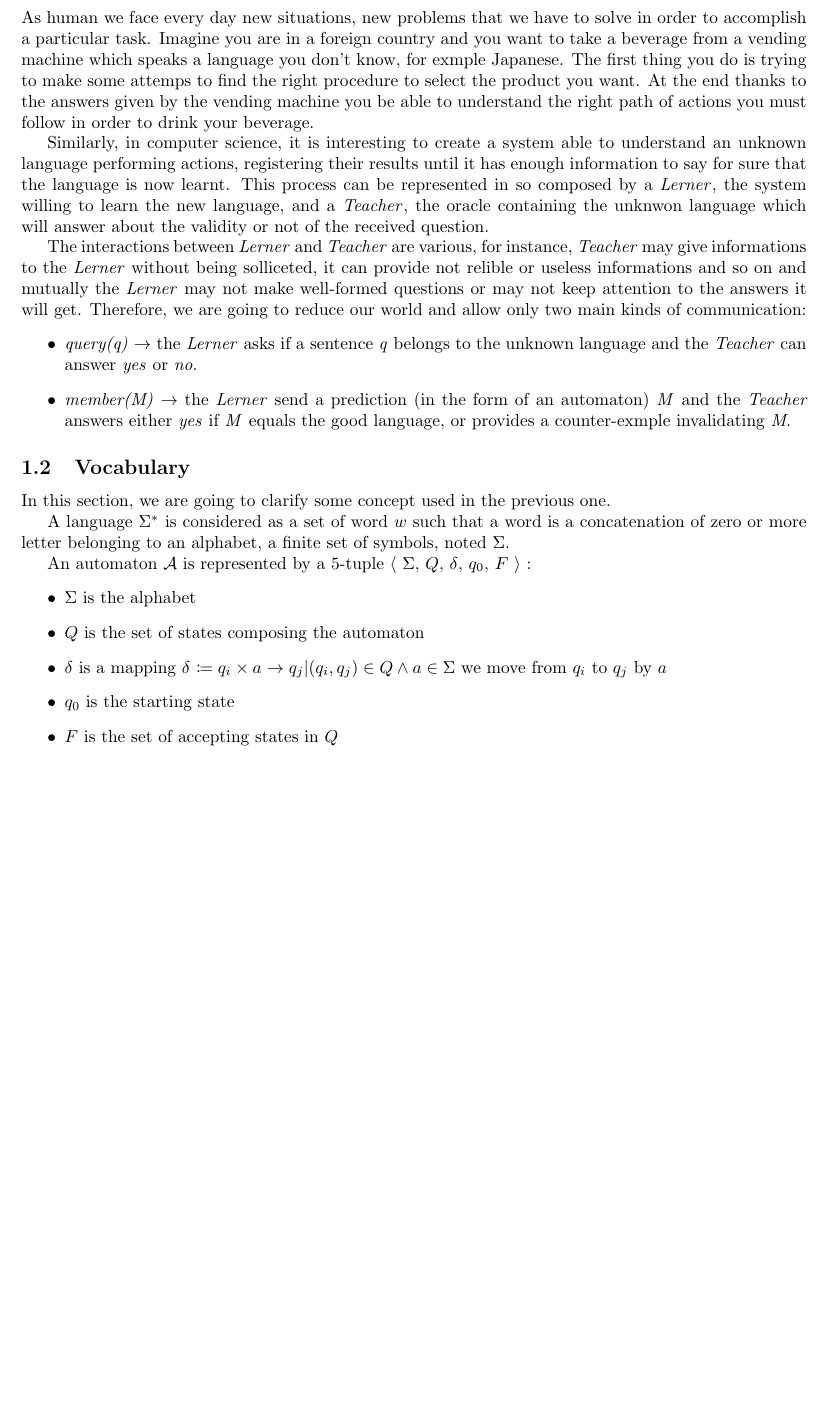
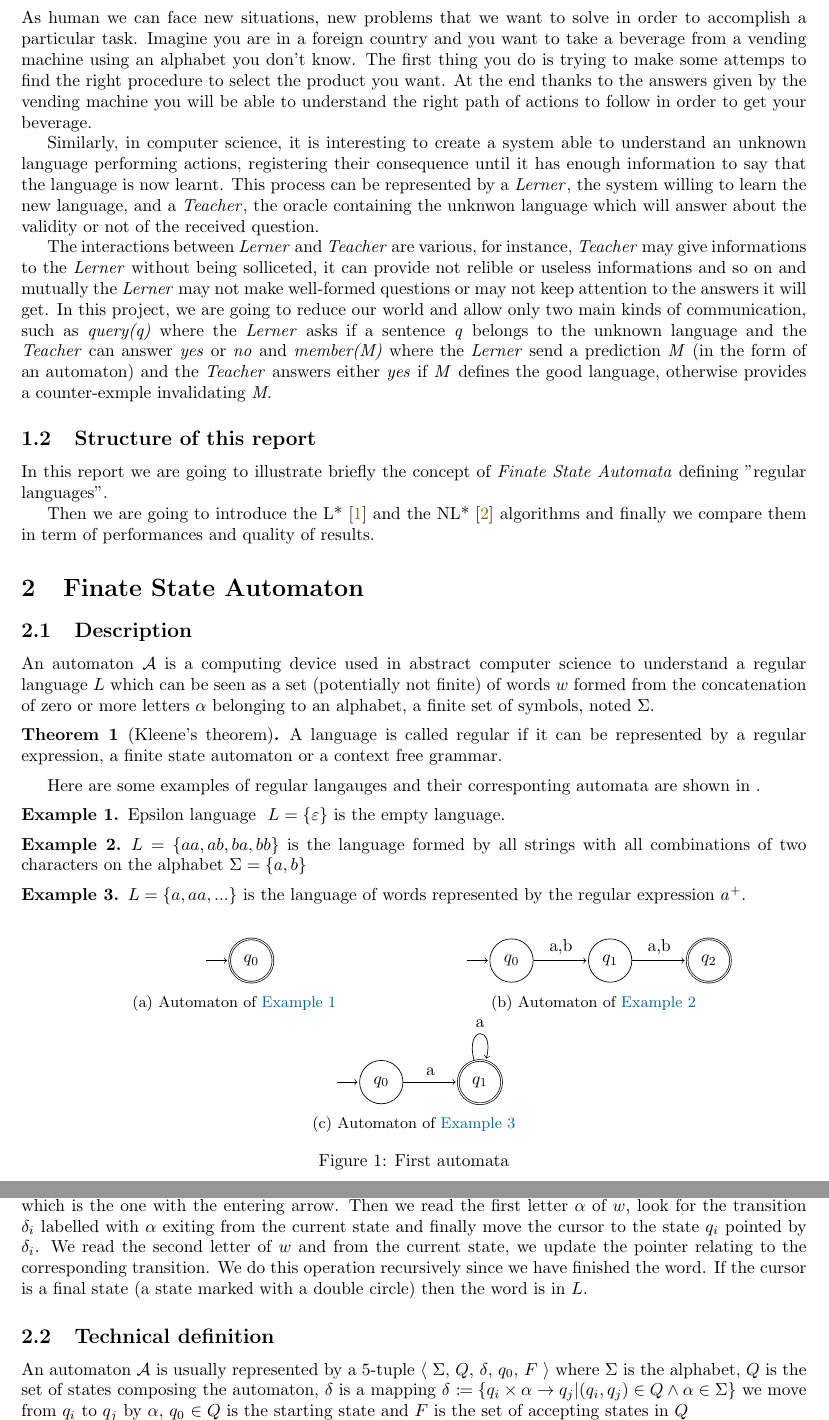
Before and after one commit to FissoreD/TER-M1-M1S2, a LaTeX document (report/main.tex, which reads report/rapport.cls, report/sections/Automaton.tex, report/sections/Introduction.tex): part of page 4 of 6 before the commit and two parts of pages 4 and 5 of 6 after it, the two joined at a grey line, cut so that both start at the same text, the shorter picture padded with empty space. Compiled offline with pdfLaTeX.

Commit message:
#4 Intro + Automaton

```diff
--- a/report/rapport.cls
+++ b/report/rapport.cls
@@ -26,6 +26,7 @@
 \RequirePackage{graphicx}
 \RequirePackage{enumitem}
 \RequirePackage{amsthm}
+\RequirePackage{amssymb}
 \RequirePackage{xspace}
 
 \usepackage[utf8]{inputenc}
@@ -44,6 +45,10 @@
 \usepackage{algo}
 \usepackage{colorationSyntaxique}
 \usepackage{mathtools}
+\usepackage{tikz}
+\usepackage{subcaption}
+\usepackage[capitalise,noabbrev,nameinlink]{cleveref}
+\usetikzlibrary{automata, positioning, arrows}
 
 % Bibliography
 \usepackage[
@@ -61,6 +66,11 @@ sorting=ynt
 \fancyhead[RO]{\textsl{\rightmark}}
 
 \def\etc{\textit{etc.}}
+
+
+\theoremstyle{definition}
+\newtheorem{exmp}{Example}
+\newtheorem{theorem}{Theorem}
 
 
 
@@ -138,7 +148,7 @@ sorting=ynt
 %	DATE SECTION
 %--------------------
 
-{\large Second semestre de l'année 2021-2022}\\[2cm]
+{\large Spring 2021-2022}\\[2cm]
 
 %--------------------
 
--- /dev/null
+++ b/report/sections/Automaton.tex
@@ -0,0 +1,66 @@
+\section{Finate State Automaton}
+
+\subsection{Description}
+An automaton \automaton{} is a computing device used in abstract computer science to understand a regular language \lang{} which can be seen as a set (potentially not finite) of words \word{} formed from the concatenation of zero or more letters \letter{} belonging to an alphabet, a finite set of symbols, noted \alphabet{}.
+
+\begin{theorem}[Kleene's theorem]
+  A language is called regular if it can be represented by a regular expression, a finite state automaton or a context free grammar.
+\end{theorem}
+
+Here are some examples of regular langauges and their corresponting automata are shown in .
+\begin{exmp}{Epsilon language}
+  \label{exmp:lang_eps}
+  $L = \{\varepsilon\}$ is the empty language.
+\end{exmp}
+
+\begin{exmp}
+  \label{exmp:lang_ab_len2}
+  $L = \{aa, ab, ba, bb\}$ is the language formed by all strings with all combinations of two characters on the alphabet $\Sigma = \{a, b\}$
+\end{exmp}
+
+\begin{exmp}
+  \label{exmp:a_plus}
+  $L = \{a, aa, ...\}$ is the language of words represented by the regular expression $a^+$.
+\end{exmp}
+
+\begin{figure}[H]
+  \centering
+  \begin{subfigure}[b]{0.45\textwidth}
+    \centering
+    \begin{tikzpicture}[shorten >=1pt,node distance=2cm,on grid,auto]
+      \node[state,initial, accepting, initial text=] (q_0) {$q_0$};
+    \end{tikzpicture}
+    \caption{Automaton of \cref{exmp:lang_eps}}
+  \end{subfigure}
+  \begin{subfigure}[b]{0.45\textwidth}
+    \centering
+    \begin{tikzpicture}[shorten >=1pt,node distance=2cm,on grid,auto]
+      \node[state,initial text=, initial] (q_0) {$q_0$};
+      \node[state] (q_1) [right=of q_0] {$q_1$};
+      \node[state, accepting] (q_2) [right=of q_1] {$q_2$};
+      \path[->]
+      (q_0) edge  node {a,b} (q_1)
+      (q_1) edge  node {a,b} (q_2);
+    \end{tikzpicture}
+    \caption{Automaton of \cref{exmp:lang_ab_len2}}
+  \end{subfigure}
+  \begin{subfigure}[b]{0.45\textwidth}
+    \centering
+    \begin{tikzpicture}[shorten >=1pt,node distance=2cm,on grid,auto]
+      \node[state,initial text=, initial] (q_0) {$q_0$};
+      \node[state, accepting] (q_1) [right=of q_0] {$q_1$};
+      \path[->]
+      (q_0) edge  node {a} (q_1)
+      (q_1) edge [loop above] node {a} ();
+    \end{tikzpicture}
+    \caption{Automaton of \cref{exmp:a_plus}}
+  \end{subfigure}
+  \caption{First automata}
+\end{figure}
+
+To test if a word \word{} belongs to a language, we place our cursor on the initial state, usually noted \qzero{}, which is the one with the entering arrow. Then we read the first letter \letter{} of \word{}, look for the transition \transitioni{} labelled with \letter{} exiting from the current state and finally move the cursor to the state \qi{} pointed by \transitioni{}. We read the second letter of \word{} and from the current state, we update the pointer relating to the corresponding transition. We do this operation recursively since we have finished the word. If the cursor is a final state (a state marked with a double circle) then the word is in \lang{}.
+
+\subsection{Technical definition}
+An automaton \automaton{} is usually represented by a 5-tuple $\langle$ \alphabet{}, \states{}, \transition{}, \qzero{}, \qend{} $\rangle$ where \alphabet{} is the alphabet, \states{} is the set of states composing the automaton, \transition{} is a mapping \transition{} $\coloneqq \{q_i \times \letterN{} \rightarrow q_j | (q_i, q_j) \in \statesN{} \wedge \letterN{} \in \Sigma \} $ we move from $ q_i $ to $q_j$ by \letter{}, \qzero{} $\in \statesN{}$ is the starting state and \qend{} is the set of accepting states in \states{}
+
+If $\forall (q_i, \alpha, q_j) \in \transitionN{}, \nexists (q_i, \alpha, q_j') \in \transitionN{} \mid q_j \neq q_j'$ that is, if for all state $q_i \in \statesN{}$, there does not exist two different transition with the same label, then the automaton is said to be \textit{deterministic} and noted \textit{DFA}, on the other case the automaton is called \textit{non deterministic} and noted \textit{NFA}.
--- a/report/sections/Introduction.tex
+++ b/report/sections/Introduction.tex
@@ -4,25 +4,14 @@
 
-As human we face every day new situations, new problems that we have to solve in order to accomplish a particular task.
-Imagine you are in a foreign country and you want to take a beverage from a vending machine which speaks a language you don't know, for exmple Japanese. The first thing you do is trying to make some attemps to find the right procedure to select the product you want. At the end thanks to the answers given by the vending machine you be able to understand the right path of actions you must follow in order to drink your beverage.
+As human we can face new situations, new problems that we want to solve in order to accomplish a particular task.
+Imagine you are in a foreign country and you want to take a beverage from a vending machine using an alphabet you don't know. The first thing you do is trying to make some attemps to find the right procedure to select the product you want. At the end thanks to the answers given by the vending machine you will be able to understand the right path of actions to follow in order to get your beverage.
 
-Similarly, in computer science, it is interesting to create a system able to understand an unknown language performing actions, registering their results until it has enough information to say for sure that the language is now learnt. This process can be represented in so composed by a \lerner{}, the system willing to learn the new language, and a \teacher{}, the oracle containing the unknwon language which will answer about the validity or not of the received question.
+Similarly, in computer science, it is interesting to create a system able to understand an unknown language performing actions, registering their consequence until it has enough information to say that the language is now learnt. This process can be represented by a \lerner{}, the system willing to learn the new language, and a \teacher{}, the oracle containing the unknwon language which will answer about the validity or not of the received question.
 
-The interactions between \lerner{} and \teacher{} are various, for instance, \teacher{} may give informations to the \lerner{} without being solliceted, it can provide not relible or useless informations and so on and mutually the \lerner{} may not make well-formed questions or may not keep attention to the answers it will get. Therefore, we are going to reduce our world and allow only two main kinds of communication:
-\begin{itemize}
-  \item \textit{query(q)} $\rightarrow$ the \lerner{} asks if a sentence \textit{q} belongs to the unknown language and the \teacher{} can answer \textit{yes} or \textit{no}.
-  \item \textit{member(M)} $\rightarrow$ the \lerner{} send a prediction (in the form of an automaton) \textit{M} and the \teacher{} answers either \textit{yes} if \textit{M} equals the good language, or provides a counter-exmple invalidating \textit{M}.
-\end{itemize}
+The interactions between \lerner{} and \teacher{} are various, for instance, \teacher{} may give informations to the \lerner{} without being solliceted, it can provide not relible or useless informations and so on and mutually the \lerner{} may not make well-formed questions or may not keep attention to the answers it will get.
+In this project, we are going to reduce our world and allow only two main kinds of communication, such as
+\textit{query(q)} where the \lerner{} asks if a sentence \textit{q} belongs to the unknown language and the \teacher{} can answer \textit{yes} or \textit{no} and
+\textit{member(M)} where the \lerner{} send a prediction \textit{M} (in the form of an automaton) and the \teacher{} answers either \textit{yes} if \textit{M} defines the good language, otherwise provides a counter-exmple invalidating \textit{M}.
+\subsection{Structure of this report}
+In this report we are going to illustrate briefly the concept of \textit{Finate State Automata} defining "regular languages".
 
-\subsection{Vocabulary}
-In this section, we are going to clarify some concept used in the previous one.
-
-A language \lang{} is considered as a set of word \word{} such that a word is a concatenation of zero or more letter belonging to an alphabet, a finite set of symbols, noted \alphabet{}.
-
-An automaton \automaton{} is represented by a 5-tuple $\langle$ \alphabet{}, \states{}, \transition{}, \qzero{}, \qend{} $\rangle$ :
-\begin{itemize}
-  \item \alphabet{} is the alphabet
-  \item \states{} is the set of states composing the automaton
-  \item \transition{} is a mapping \transition{} $\coloneqq {q_i \times a \rightarrow q_j | (q_i, q_j) \in Q \wedge a \in \Sigma } $ we move from $ q_i $ to $q_j$ by $a$
-  \item \qzero{} is the starting state
-  \item \qend{} is the set of accepting states in \states{}
-\end{itemize}
+Then we are going to introduce the L* \cite{angluinL} and the NL* \cite{angluinNL} algorithms and finally we compare them in term of performances and quality of results.
```
Also changed, not shown: report/main.tex (+3 -2 lines), report/sections/L_star.tex (+1 -2 lines), report/sections/References.bib (+9 -12 lines), report/variable.sty (+14 -6 lines), report/sections/Automaton.tex (57 more changed lines), report/sections/Introduction.tex (4 more changed lines), 1 other file.
